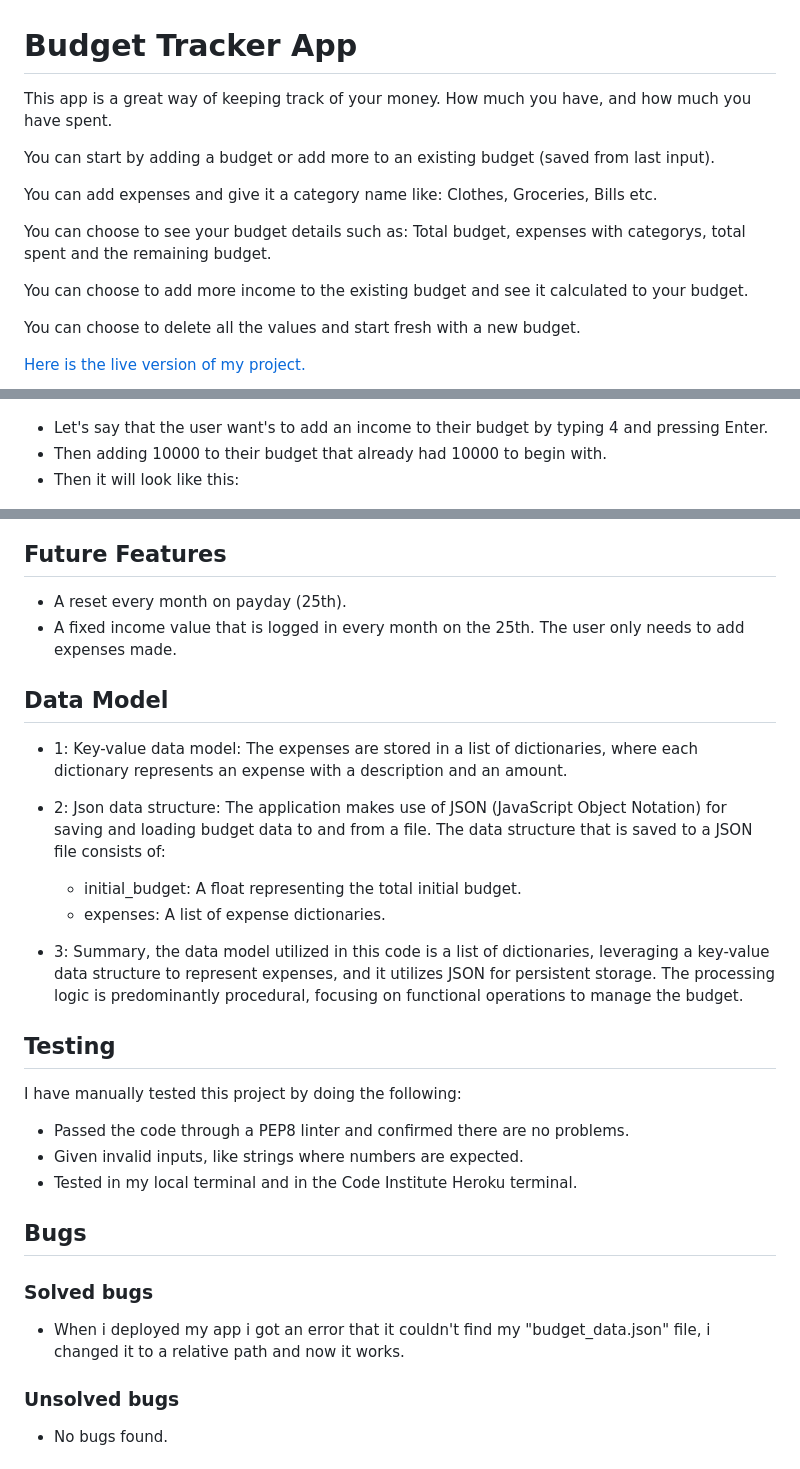
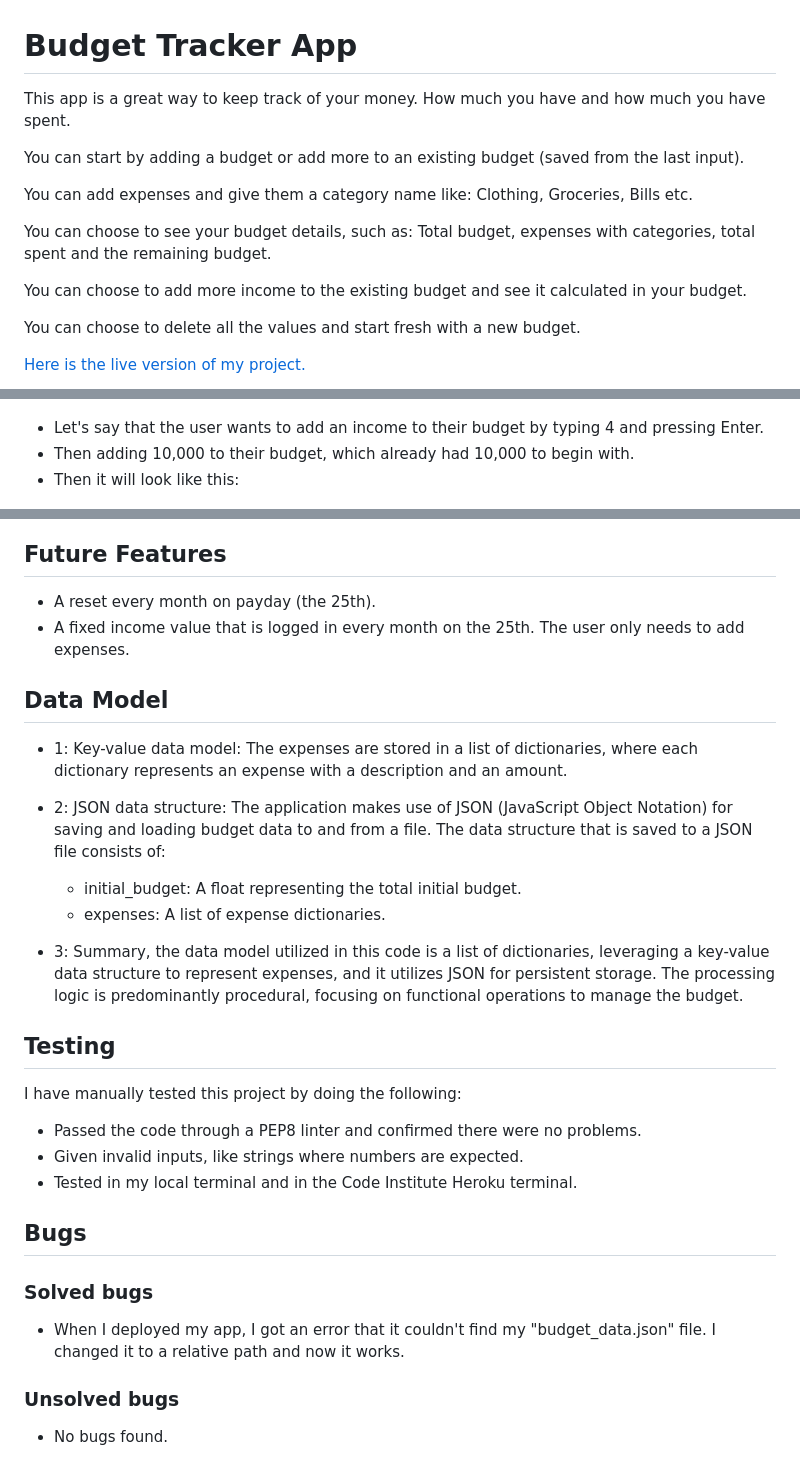
Before and after one commit to Felixiden1987/P3, a Markdown page: README.md, 3 parts joined by grey strips. Drawn GitHub-style.

```diff
--- a/README.md
+++ b/README.md
@@ -1,13 +1,13 @@
 # Budget Tracker App
-This app is a great way of keeping track of your money. How much you have, and how much you have spent.
+This app is a great way to keep track of your money. How much you have and how much you have spent.
 
-You can start by adding a budget or add more to an existing budget (saved from last input).
+You can start by adding a budget or add more to an existing budget (saved from the last input).
 
-You can add expenses and give it a category name like: Clothes, Groceries, Bills etc.
+You can add expenses and give them a category name like: Clothing, Groceries, Bills etc.
 
-You can choose to see your budget details such as: Total budget, expenses with categorys, total spent and the remaining budget.
+You can choose to see your budget details, such as: Total budget, expenses with categories, total spent and the remaining budget.
 
-You can choose to add more income to the existing budget and see it calculated to your budget.
+You can choose to add more income to the existing budget and see it calculated in your budget.
 
 You can choose to delete all the values and start fresh with a new budget.
 
@@ -22,8 +22,8 @@ You can choose to delete all the values and start fresh with a new budget.
 
 ![Start](https://github.com/Felixiden1987/P3/blob/main/images/Startup.png)
 
-- Let's say that the user want's to add an income to their budget by typing 4 and pressing Enter.
-- Then adding 10000 to their budget that already had 10000 to begin with.
+- Let's say that the user wants to add an income to their budget by typing 4 and pressing Enter.
+- Then adding 10,000 to their budget, which already had 10,000 to begin with.
 - Then it will look like this:
 
 ![](https://github.com/Felixiden1987/P3/blob/main/images/choice4after.png)
@@ -58,13 +58,13 @@ You can choose to delete all the values and start fresh with a new budget.
 
 ![](https://github.com/Felixiden1987/P3/blob/main/images/choice5.png)
 ## Future Features
-- A reset every month on payday (25th).
-- A fixed income value that is logged in every month on the 25th. The user only needs to add expenses made.
+- A reset every month on payday (the 25th).
+- A fixed income value that is logged in every month on the 25th. The user only needs to add expenses.
 
 ## Data Model
 
 - 1: Key-value data model: The expenses are stored in a list of dictionaries, where each dictionary represents an expense with a description and an amount.
-- 2: Json data structure: The application makes use of JSON (JavaScript Object Notation) for saving and loading budget data to and from a file. The data structure that is saved to a JSON file consists of:
+- 2: JSON data structure: The application makes use of JSON (JavaScript Object Notation) for saving and loading budget data to and from a file. The data structure that is saved to a JSON file consists of:
 
   - initial_budget: A float representing the total initial budget.
   - expenses: A list of expense dictionaries.
@@ -72,13 +72,13 @@ You can choose to delete all the values and start fresh with a new budget.
 ## Testing
 I have manually tested this project by doing the following:
 
-- Passed the code through a PEP8 linter and confirmed there are no problems.
+- Passed the code through a PEP8 linter and confirmed there were no problems.
 - Given invalid inputs, like strings where numbers are expected.
 - Tested in my local terminal and in the Code Institute Heroku terminal.
 
 ## Bugs
 ### Solved bugs
-- When i deployed my app i got an error that it couldn't find my "budget_data.json" file, i changed it to a relative path and now it works.
+- When I deployed my app, I got an error that it couldn't find my "budget_data.json" file. I changed it to a relative path and now it works.
 ### Unsolved bugs
 - No bugs found.
 ## Validator testing
```
Also changed, not shown: other parts of README.md (+9 -9 lines).
